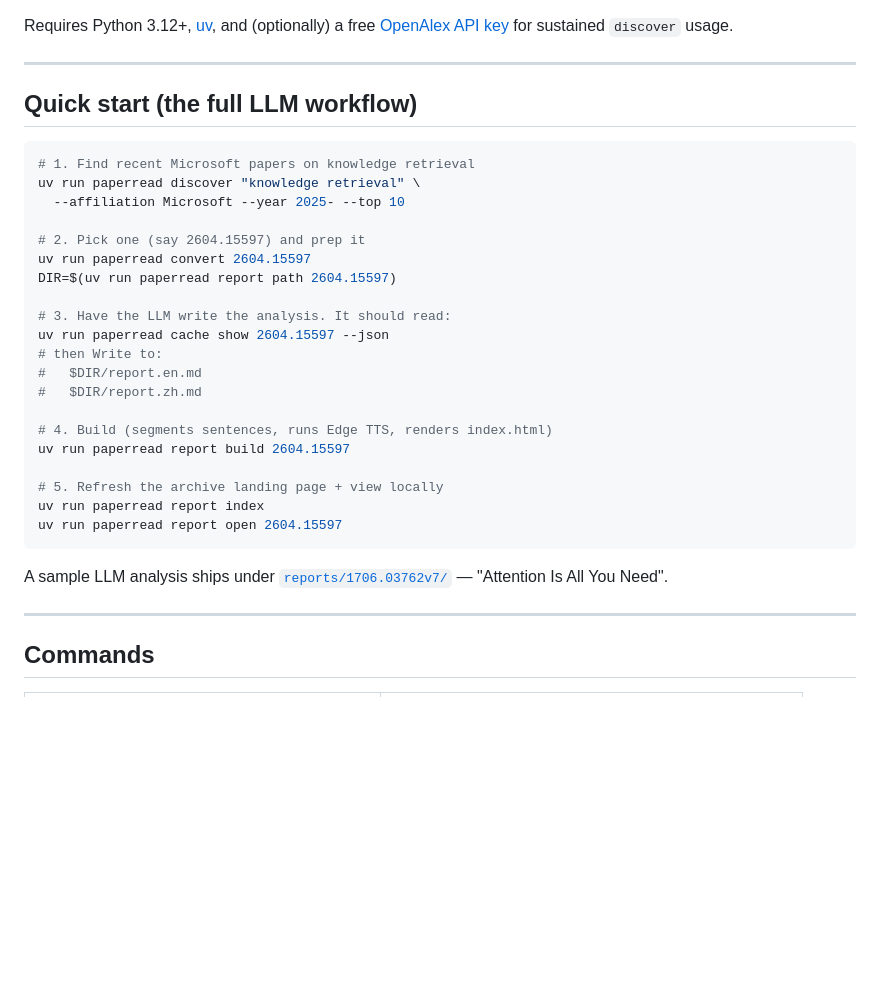
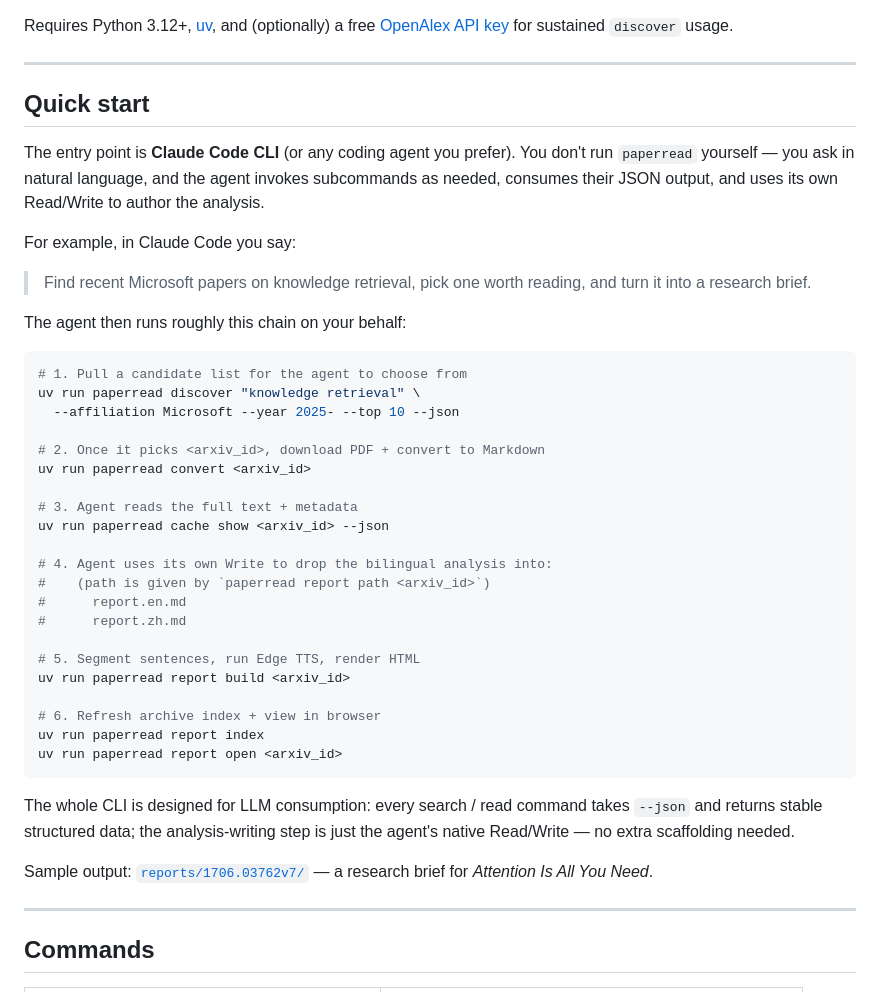
Before and after one commit to hsiaosiyuan0/PaperSignal, a Markdown page: README.en.md, the part around the change. Drawn GitHub-style; blank space fills up the shorter version.

````diff
--- a/README.en.md
+++ b/README.en.md
@@ -41,33 +41,50 @@ a free [OpenAlex API key](https://openalex.org/) for sustained `discover` usage.
 
 ---
 
-## Quick start (the full LLM workflow)
+## Quick start
+
+The entry point is **Claude Code CLI** (or any coding agent you prefer). You
+don't run `paperread` yourself — you ask in natural language, and the agent
+invokes subcommands as needed, consumes their JSON output, and uses its own
+Read/Write to author the analysis.
+
+For example, in Claude Code you say:
+
+> Find recent Microsoft papers on knowledge retrieval, pick one worth reading,
+> and turn it into a research brief.
+
+The agent then runs roughly this chain on your behalf:
 
 ```bash
-# 1. Find recent Microsoft papers on knowledge retrieval
+# 1. Pull a candidate list for the agent to choose from
 uv run paperread discover "knowledge retrieval" \
-  --affiliation Microsoft --year 2025- --top 10
+  --affiliation Microsoft --year 2025- --top 10 --json
 
-# 2. Pick one (say 2604.15597) and prep it
-uv run paperread convert 2604.15597
-DIR=$(uv run paperread report path 2604.15597)
+# 2. Once it picks <arxiv_id>, download PDF + convert to Markdown
+uv run paperread convert <arxiv_id>
 
-# 3. Have the LLM write the analysis. It should read:
-uv run paperread cache show 2604.15597 --json
-# then Write to:
-#   $DIR/report.en.md
-#   $DIR/report.zh.md
+# 3. Agent reads the full text + metadata
+uv run paperread cache show <arxiv_id> --json
 
-# 4. Build (segments sentences, runs Edge TTS, renders index.html)
-uv run paperread report build 2604.15597
+# 4. Agent uses its own Write to drop the bilingual analysis into:
+#    (path is given by `paperread report path <arxiv_id>`)
+#      report.en.md
+#      report.zh.md
 
-# 5. Refresh the archive landing page + view locally
+# 5. Segment sentences, run Edge TTS, render HTML
+uv run paperread report build <arxiv_id>
+
+# 6. Refresh archive index + view in browser
 uv run paperread report index
-uv run paperread report open 2604.15597
+uv run paperread report open <arxiv_id>
 ```
 
-A sample LLM analysis ships under [`reports/1706.03762v7/`](reports/1706.03762v7/) —
-"Attention Is All You Need".
+The whole CLI is designed for LLM consumption: every search / read command
+takes `--json` and returns stable structured data; the analysis-writing step
+is just the agent's native Read/Write — no extra scaffolding needed.
+
+Sample output: [`reports/1706.03762v7/`](reports/1706.03762v7/) — a research
+brief for *Attention Is All You Need*.
 
 ---
 
````
Also changed, not shown: README.md (+31 -17 lines).
